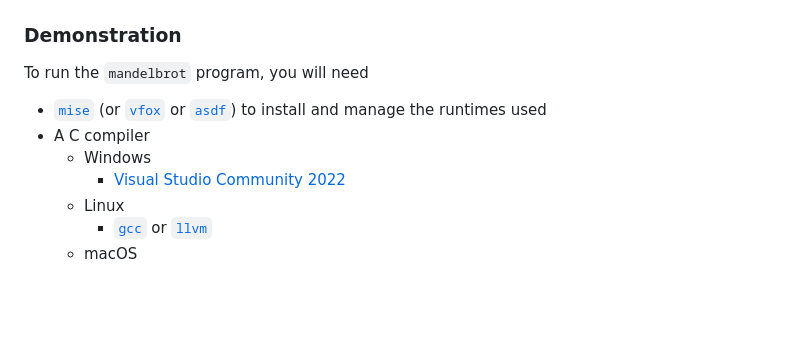
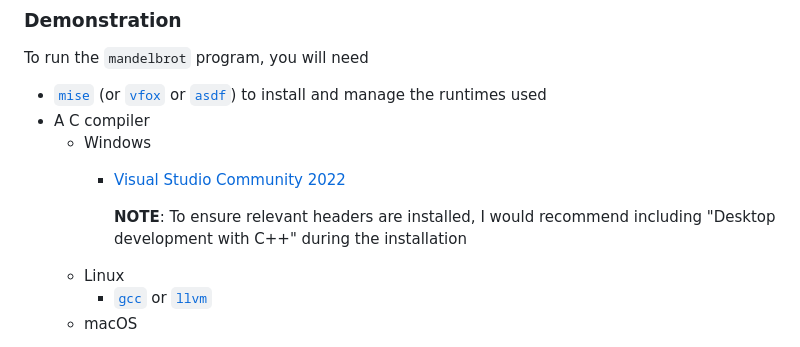
Before and after one commit to sindre-nistad/snake-oil, a Markdown page: README.md, the part around the change. Drawn GitHub-style; blank space fills up the shorter version.

Commit message:
doc: Add note on installing Visual Studio

```diff
--- a/README.md
+++ b/README.md
@@ -17,6 +17,8 @@ To run the `mandelbrot` program, you will need
 * A C compiler
   * Windows
     * [Visual Studio Community 2022](https://visualstudio.microsoft.com/vs/community/)
+
+      **NOTE**: To ensure relevant headers are installed, I would recommend including "Desktop development with C++" during the installation
   * Linux
     * [`gcc`](https://gcc.gnu.org/) or [`llvm`](https://llvm.org/)
   * macOS
```
